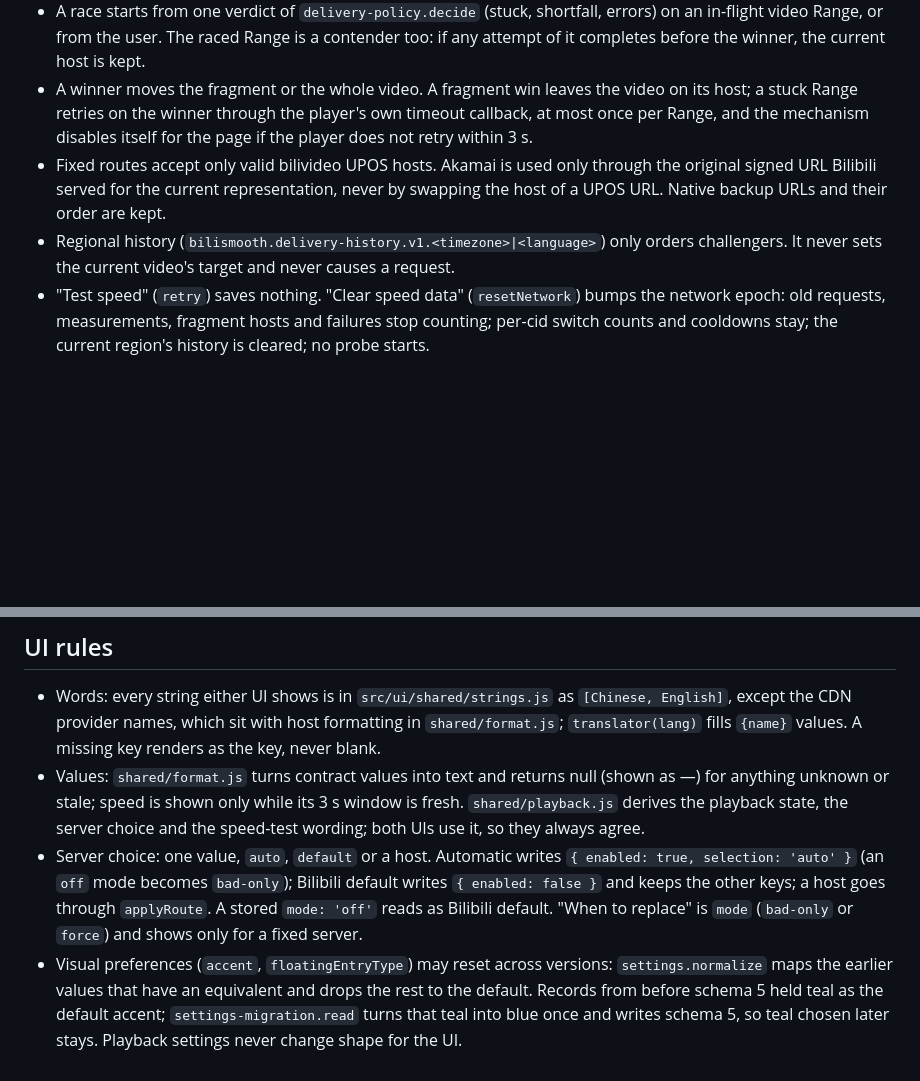
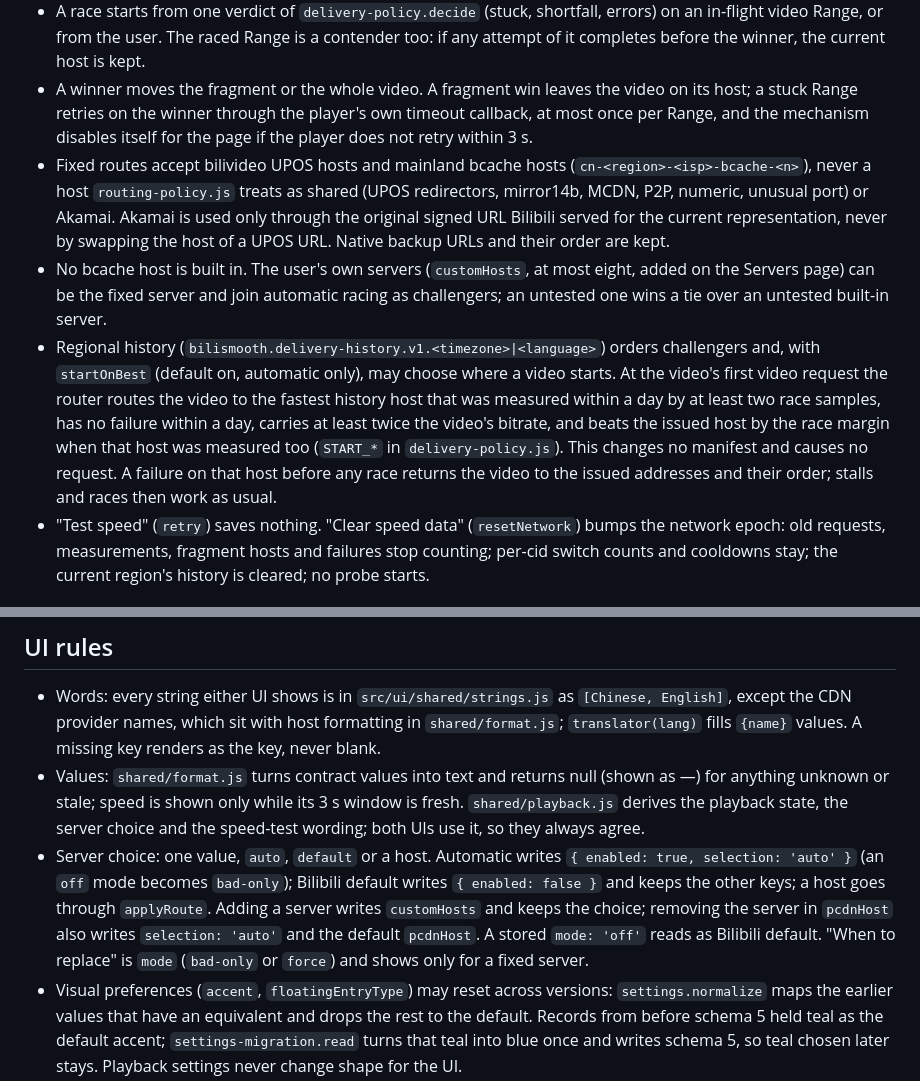
Before and after one commit to Planetes1mal/BiliSmooth, a Markdown page: docs/architecture.md, 2 parts joined by grey strips. Drawn GitHub-style; blank space fills up the shorter version.

Commit message:
docs(privacy): describe user servers and history-chosen start routes

```diff
--- a/docs/architecture.md
+++ b/docs/architecture.md
@@ -23,8 +23,9 @@ The rules that span modules and the contract between the playback core and the U
 - Startup never probes. A race compares at most two challengers, each with one closed Range request of at most 768 KiB body (1.5 MiB per race), 4 s deadline, no cookies, the player's signed URL. At least 10 s between races, doubling after each automatic race; at most four whole-video switches per cid. Changing a threshold also changes the privacy policy and store text, which quote these limits; the store tool's review fails on a mismatch.
 - A race starts from one verdict of `delivery-policy.decide` (stuck, shortfall, errors) on an in-flight video Range, or from the user. The raced Range is a contender too: if any attempt of it completes before the winner, the current host is kept.
 - A winner moves the fragment or the whole video. A fragment win leaves the video on its host; a stuck Range retries on the winner through the player's own timeout callback, at most once per Range, and the mechanism disables itself for the page if the player does not retry within 3 s.
-- Fixed routes accept only valid bilivideo UPOS hosts. Akamai is used only through the original signed URL Bilibili served for the current representation, never by swapping the host of a UPOS URL. Native backup URLs and their order are kept.
-- Regional history (`bilismooth.delivery-history.v1.<timezone>|<language>`) only orders challengers. It never sets the current video's target and never causes a request.
+- Fixed routes accept bilivideo UPOS hosts and mainland bcache hosts (`cn-<region>-<isp>-bcache-<n>`), never a host `routing-policy.js` treats as shared (UPOS redirectors, mirror14b, MCDN, P2P, numeric, unusual port) or Akamai. Akamai is used only through the original signed URL Bilibili served for the current representation, never by swapping the host of a UPOS URL. Native backup URLs and their order are kept.
+- No bcache host is built in. The user's own servers (`customHosts`, at most eight, added on the Servers page) can be the fixed server and join automatic racing as challengers; an untested one wins a tie over an untested built-in server.
+- Regional history (`bilismooth.delivery-history.v1.<timezone>|<language>`) orders challengers and, with `startOnBest` (default on, automatic only), may choose where a video starts. At the video's first video request the router routes the video to the fastest history host that was measured within a day by at least two race samples, has no failure within a day, carries at least twice the video's bitrate, and beats the issued host by the race margin when that host was measured too (`START_*` in `delivery-policy.js`). This changes no manifest and causes no request. A failure on that host before any race returns the video to the issued addresses and their order; stalls and races then work as usual.
 - "Test speed" (`retry`) saves nothing. "Clear speed data" (`resetNetwork`) bumps the network epoch: old requests, measurements, fragment hosts and failures stop counting; per-cid switch counts and cooldowns stay; the current region's history is cleared; no probe starts.
 
 ## Evidence
@@ -47,7 +48,7 @@ The rules that span modules and the contract between the playback core and the U
 
 - Words: every string either UI shows is in `src/ui/shared/strings.js` as `[Chinese, English]`, except the CDN provider names, which sit with host formatting in `shared/format.js`; `translator(lang)` fills `{name}` values. A missing key renders as the key, never blank.
 - Values: `shared/format.js` turns contract values into text and returns null (shown as —) for anything unknown or stale; speed is shown only while its 3 s window is fresh. `shared/playback.js` derives the playback state, the server choice and the speed-test wording; both UIs use it, so they always agree.
-- Server choice: one value, `auto`, `default` or a host. Automatic writes `{ enabled: true, selection: 'auto' }` (an `off` mode becomes `bad-only`); Bilibili default writes `{ enabled: false }` and keeps the other keys; a host goes through `applyRoute`. A stored `mode: 'off'` reads as Bilibili default. "When to replace" is `mode` (`bad-only` or `force`) and shows only for a fixed server.
+- Server choice: one value, `auto`, `default` or a host. Automatic writes `{ enabled: true, selection: 'auto' }` (an `off` mode becomes `bad-only`); Bilibili default writes `{ enabled: false }` and keeps the other keys; a host goes through `applyRoute`. Adding a server writes `customHosts` and keeps the choice; removing the server in `pcdnHost` also writes `selection: 'auto'` and the default `pcdnHost`. A stored `mode: 'off'` reads as Bilibili default. "When to replace" is `mode` (`bad-only` or `force`) and shows only for a fixed server.
 - Visual preferences (`accent`, `floatingEntryType`) may reset across versions: `settings.normalize` maps the earlier values that have an equivalent and drops the rest to the default. Records from before schema 5 held teal as the default accent; `settings-migration.read` turns that teal into blue once and writes schema 5, so teal chosen later stays. Playback settings never change shape for the UI.
 - Theme, accent, language and motion: the floating host and the dashboard root carry `data-theme`, `data-accent` and `data-motion`; `shared/tokens.css` defines the palette for both. Motion stops for `prefers-reduced-motion` and for the stored `bilismoothMotion: false`; animations then redraw without travel.
 - Floating control: mounts only on video, bangumi and list playback paths, with or without a language prefix such as `/en/` or `/zh-Hans/`; starts collapsed and collapses on a new media generation, Escape, an outside pointer or full screen; hides in native and web full screen, in hidden documents and in viewports under 60 px (44 px inside the 8 px inset). First placement tries the saved corner, then the others, avoiding the player, toolbars, header, dialogs, the right column and visible page controls, and takes the corner that covers least when none is clear. For 5 s after an automatic placement, until the first scroll or touch, a region that renders under the collapsed control (the header arrives late) sends it to another corner; a dragged position is kept per site in `localStorage` (`bilismooth.panel.position.v3`) and snaps within 24 px of an edge. It reads `getViewState()` on each `subscribe` notification and never `getState()`.
```
Also changed, not shown: PRIVACY.en.md (+8 -7 lines), PRIVACY.md (+8 -7 lines).
